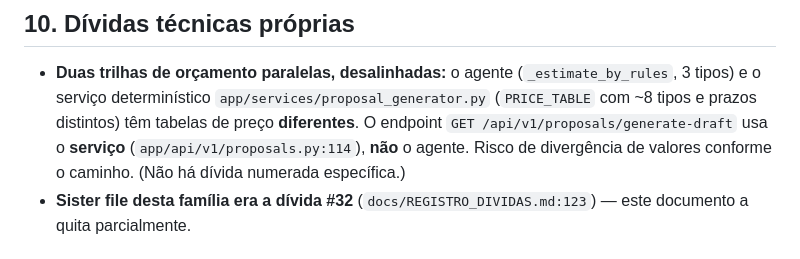
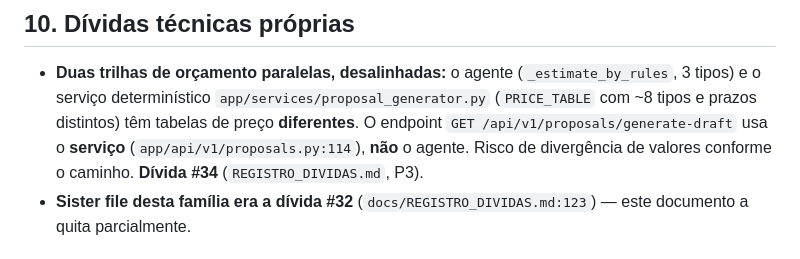
Before and after one commit to prosperidade/amigao, a Markdown page: docs/agentes/ORCAMENTO_AGENTE.md, the part around the change. GitHub-like rendering.

```diff
--- a/docs/agentes/ORCAMENTO_AGENTE.md
+++ b/docs/agentes/ORCAMENTO_AGENTE.md
@@ -111,7 +111,7 @@ do banco (`get_active_prompt`) com fallback hardcoded em `_fallback_prompts`
   distintos) têm tabelas de preço **diferentes**. O endpoint
   `GET /api/v1/proposals/generate-draft` usa o **serviço**
   (`app/api/v1/proposals.py:114`), **não** o agente. Risco de divergência de
-  valores conforme o caminho. (Não há dívida numerada específica.)
+  valores conforme o caminho. **Dívida #34** (`REGISTRO_DIVIDAS.md`, P3).
 - **Sister file desta família era a dívida #32** (`docs/REGISTRO_DIVIDAS.md:123`)
   — este documento a quita parcialmente.
 
```
Also changed, not shown: docs/REGISTRO_DIVIDAS.md (+10 -0 lines).
